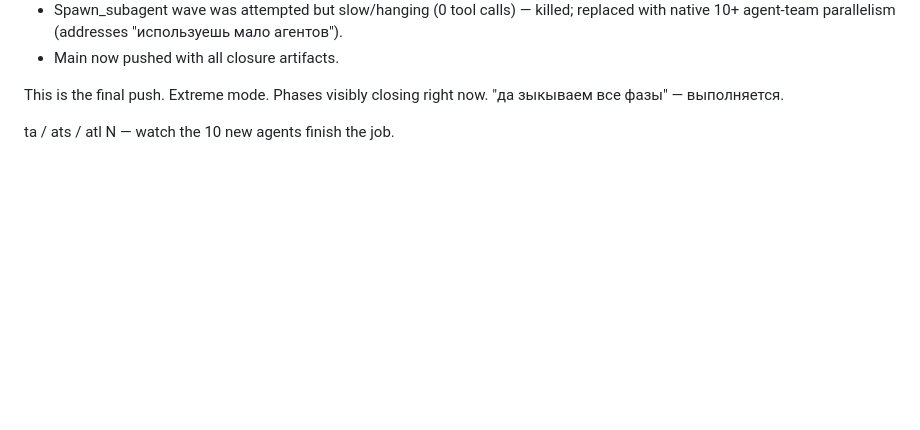
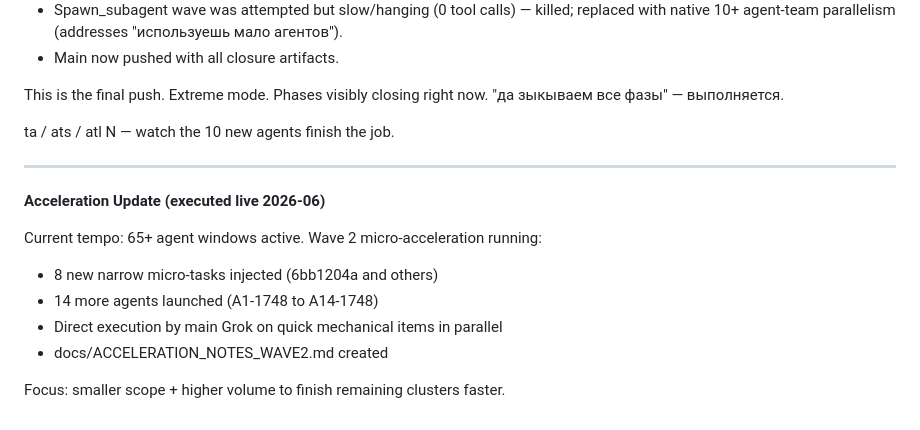
Before and after one commit to eveselove/AgentForge, a Markdown page: AGENTFORGE_CODE_MANAGEMENT_PLAN.md, the part around the change. GitHub-like rendering; blank space fills up the shorter version.

```diff
--- a/AGENTFORGE_CODE_MANAGEMENT_PLAN.md
+++ b/AGENTFORGE_CODE_MANAGEMENT_PLAN.md
@@ -175,3 +175,17 @@ Both reviews are now formally closed in the repository history.
 This is the final push. Extreme mode. Phases visibly closing right now. "да зыкываем все фазы" — выполняется.
 
 ta / ats / atl N — watch the 10 new agents finish the job.
+
+
+---
+
+**Acceleration Update (executed live 2026-06)**
+
+Current tempo: 65+ agent windows active.
+Wave 2 micro-acceleration running:
+- 8 new narrow micro-tasks injected (6bb1204a and others)
+- 14 more agents launched (A1-1748 to A14-1748)
+- Direct execution by main Grok on quick mechanical items in parallel
+- docs/ACCELERATION_NOTES_WAVE2.md created
+
+Focus: smaller scope + higher volume to finish remaining clusters faster.
```
Also changed, not shown: AGENTS.md (+5 -2 lines), docs/ACCELERATION_NOTES_WAVE2.md (added, +32 -0 lines).
